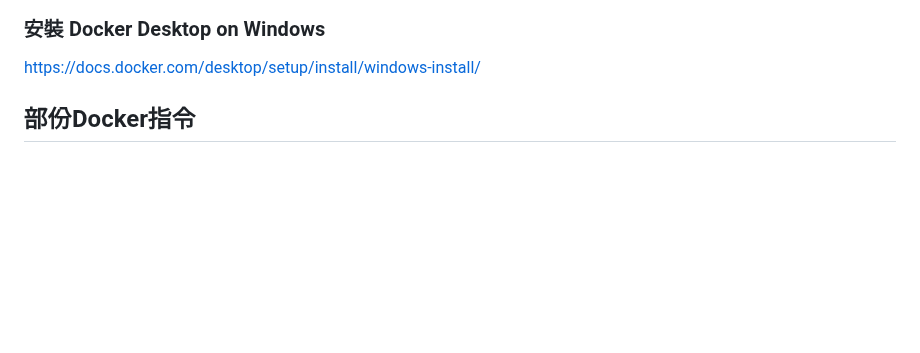
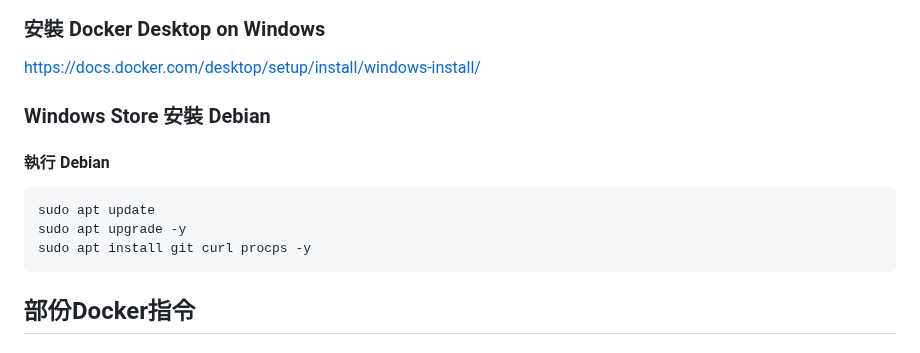
Before and after one commit to bbfox0703/steam-friend-history, a Markdown page: README.md, the part around the change. GitHub-like rendering; blank space fills up the shorter version.

````diff
--- a/README.md
+++ b/README.md
@@ -96,6 +96,13 @@ wsl --install
 ### 安裝 Docker Desktop on Windows
 https://docs.docker.com/desktop/setup/install/windows-install/
 
+### Windows Store 安裝 Debian
+#### 執行 Debian
+```bash
+sudo apt update
+sudo apt upgrade -y
+sudo apt install git curl procps -y
+```
 
 ## 部份Docker指令
 
````
